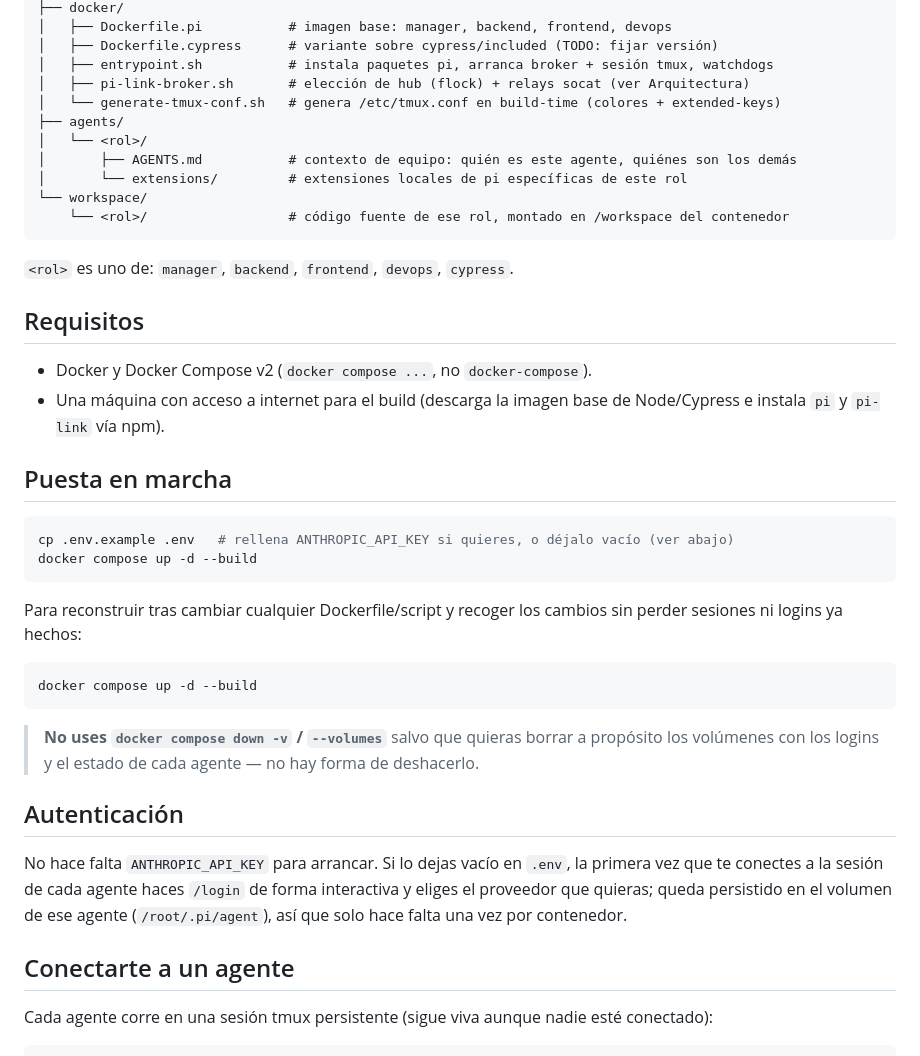
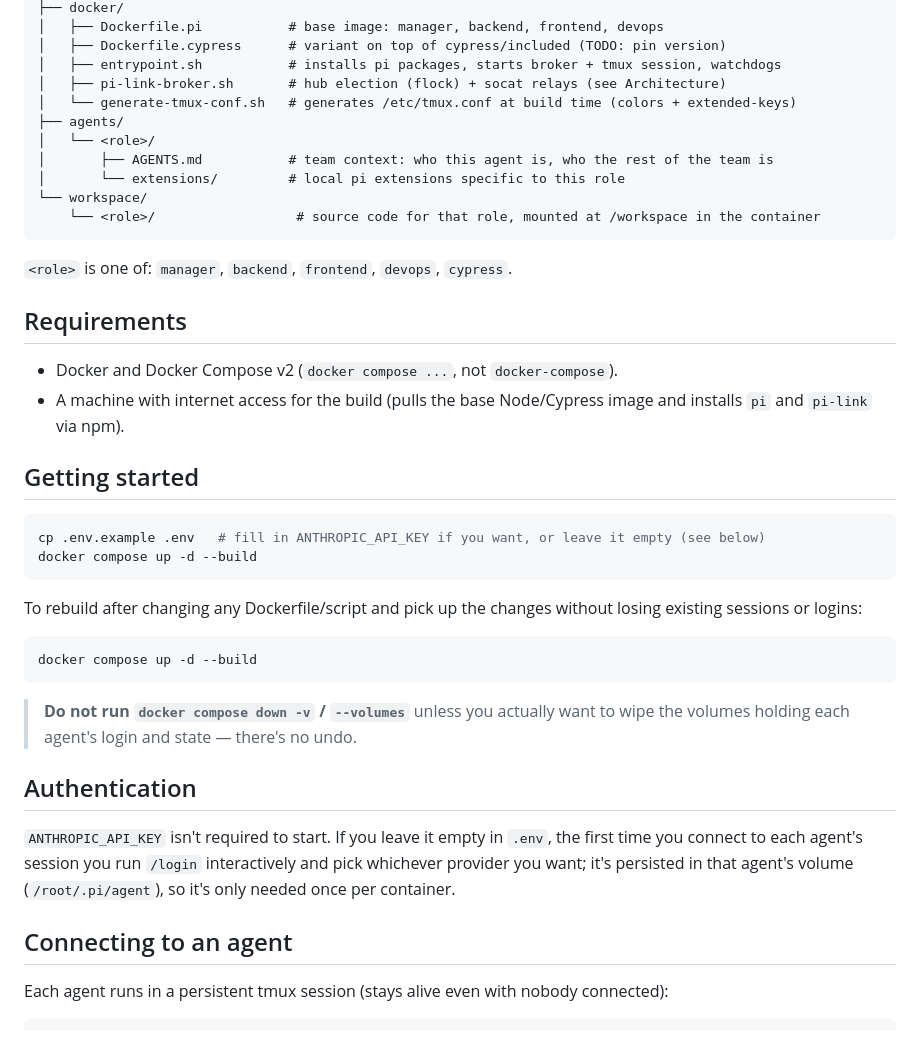
Before and after one commit to ucpdh23/team, a Markdown page: README.md, the part around one of its changes. Drawn GitHub-style.

````diff
--- a/README.md
+++ b/README.md
@@ -83,51 +84,51 @@ contenedor-hub cae, el resto se reconecta solo, siguiendo el procedimiento propi
 ├── docker/
-│   ├── Dockerfile.pi           # imagen base: manager, backend, frontend, devops
-│   ├── Dockerfile.cypress      # variante sobre cypress/included (TODO: fijar versión)
-│   ├── entrypoint.sh           # instala paquetes pi, arranca broker + sesión tmux, watchdogs
-│   ├── pi-link-broker.sh       # elección de hub (flock) + relays socat (ver Arquitectura)
-│   └── generate-tmux-conf.sh   # genera /etc/tmux.conf en build-time (colores + extended-keys)
+│   ├── Dockerfile.pi           # base image: manager, backend, frontend, devops
+│   ├── Dockerfile.cypress      # variant on top of cypress/included (TODO: pin version)
+│   ├── entrypoint.sh           # installs pi packages, starts broker + tmux session, watchdogs
+│   ├── pi-link-broker.sh       # hub election (flock) + socat relays (see Architecture)
+│   └── generate-tmux-conf.sh   # generates /etc/tmux.conf at build time (colors + extended-keys)
 ├── agents/
-│   └── <rol>/
-│       ├── AGENTS.md           # contexto de equipo: quién es este agente, quiénes son los demás
-│       └── extensions/         # extensiones locales de pi específicas de este rol
+│   └── <role>/
+│       ├── AGENTS.md           # team context: who this agent is, who the rest of the team is
+│       └── extensions/         # local pi extensions specific to this role
 └── workspace/
-    └── <rol>/                  # código fuente de ese rol, montado en /workspace del contenedor
+    └── <role>/                  # source code for that role, mounted at /workspace in the container
 ```
 
-`<rol>` es uno de: `manager`, `backend`, `frontend`, `devops`, `cypress`.
+`<role>` is one of: `manager`, `backend`, `frontend`, `devops`, `cypress`.
 
-## Requisitos
+## Requirements
 
-- Docker y Docker Compose v2 (`docker compose ...`, no `docker-compose`).
-- Una máquina con acceso a internet para el build (descarga la imagen base de Node/Cypress e
-  instala `pi` y `pi-link` vía npm).
+- Docker and Docker Compose v2 (`docker compose ...`, not `docker-compose`).
+- A machine with internet access for the build (pulls the base Node/Cypress image and
+  installs `pi` and `pi-link` via npm).
 
-## Puesta en marcha
+## Getting started
 
 ```bash
-cp .env.example .env   # rellena ANTHROPIC_API_KEY si quieres, o déjalo vacío (ver abajo)
+cp .env.example .env   # fill in ANTHROPIC_API_KEY if you want, or leave it empty (see below)
 docker compose up -d --build
 ```
 
-Para reconstruir tras cambiar cualquier Dockerfile/script y recoger los cambios sin perder
-sesiones ni logins ya hechos:
+To rebuild after changing any Dockerfile/script and pick up the changes without losing
+existing sessions or logins:
 
 ```bash
 docker compose up -d --build
 ```
 
-> **No uses `docker compose down -v` / `--volumes`** salvo que quieras borrar a propósito
-> los volúmenes con los logins y el estado de cada agente — no hay forma de deshacerlo.
+> **Do not run `docker compose down -v` / `--volumes`** unless you actually want to wipe the
+> volumes holding each agent's login and state — there's no undo.
 
-## Autenticación
+## Authentication
 
-No hace falta `ANTHROPIC_API_KEY` para arrancar. Si lo dejas vacío en `.env`, la primera vez
-que te conectes a la sesión de cada agente haces `/login` de forma interactiva y eliges el
-proveedor que quieras; queda persistido en el volumen de ese agente (`/root/.pi/agent`), así
-que solo hace falta una vez por contenedor.
+`ANTHROPIC_API_KEY` isn't required to start. If you leave it empty in `.env`, the first time
+you connect to each agent's session you run `/login` interactively and pick whichever
+provider you want; it's persisted in that agent's volume (`/root/.pi/agent`), so it's only
+needed once per container.
 
-## Conectarte a un agente
+## Connecting to an agent
 
-Cada agente corre en una sesión tmux persistente (sigue viva aunque nadie esté conectado):
+Each agent runs in a persistent tmux session (stays alive even with nobody connected):
 
 ```bash
````
Also changed, not shown: other parts of README.md (+98 -98 lines).
